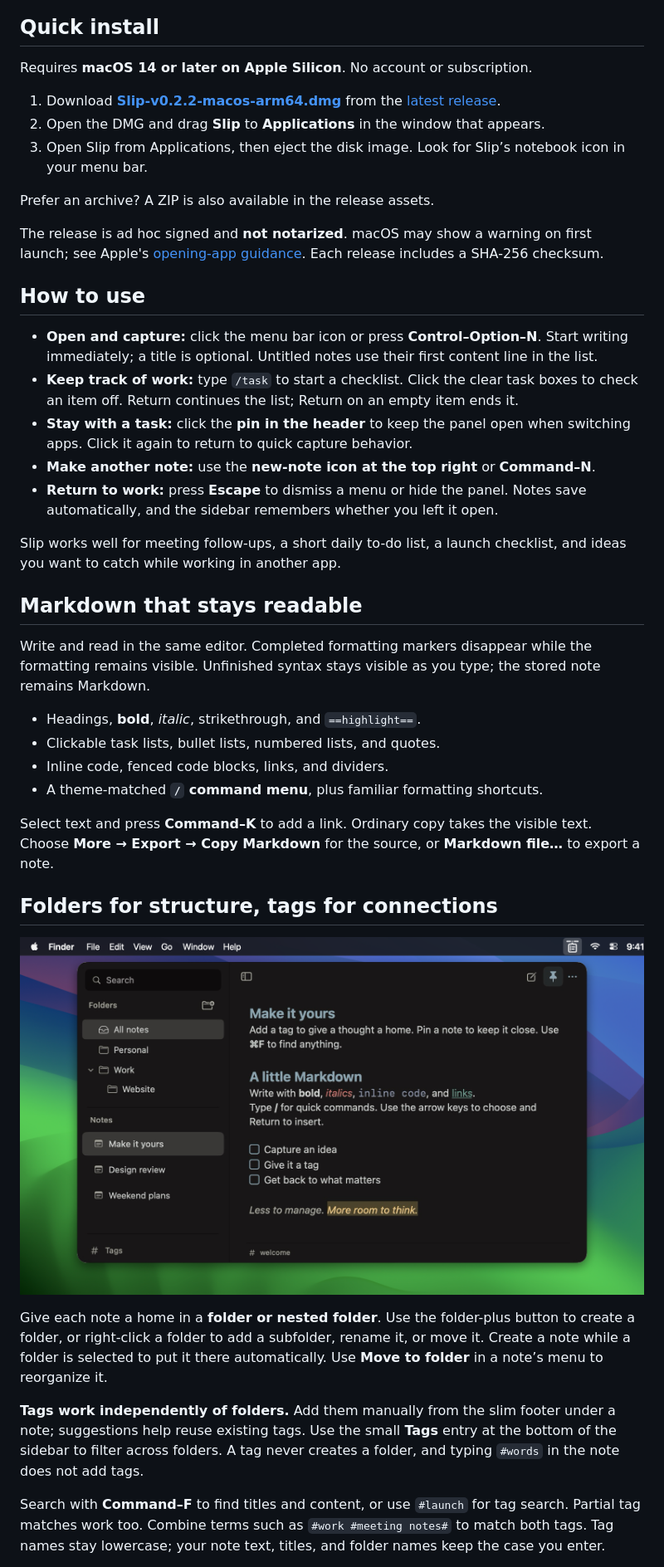
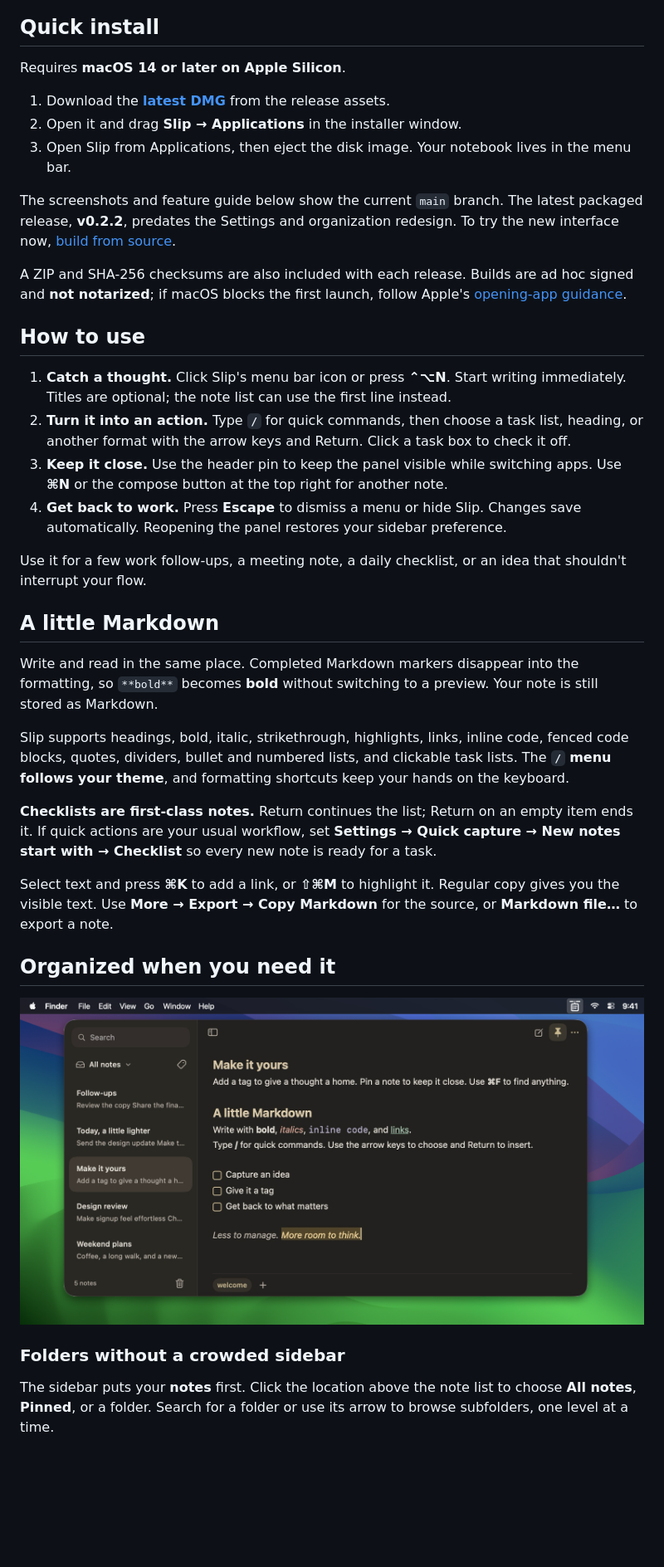
Before and after one commit to berkinduz/slip-menu-note-app, a Markdown page: README.md, the part around one of its changes. Shown at 83% size. GitHub-like rendering; pictures changed too: docs/images/organized.png; blank space fills up the shorter version.

Commit message:
Refresh README and product screenshots

```diff
--- a/README.md
+++ b/README.md
@@ -17,43 +19,39 @@ Slip is a free, open-source **macOS menu bar app for quick notes, Markdown, and
 ## Quick install
 
-Requires **macOS 14 or later on Apple Silicon**. No account or subscription.
+Requires **macOS 14 or later on Apple Silicon**.
 
-1. Download **[Slip-v0.2.2-macos-arm64.dmg](https://github.com/berkinduz/slip-menu-note-app/releases/download/v0.2.2/Slip-v0.2.2-macos-arm64.dmg)** from the [latest release](https://github.com/berkinduz/slip-menu-note-app/releases/latest).
-2. Open the DMG and drag **Slip** to **Applications** in the window that appears.
-3. Open Slip from Applications, then eject the disk image. Look for Slip’s notebook icon in your menu bar.
+1. Download the **[latest DMG](https://github.com/berkinduz/slip-menu-note-app/releases/latest)** from the release assets.
+2. Open it and drag **Slip → Applications** in the installer window.
+3. Open Slip from Applications, then eject the disk image. Your notebook lives in the menu bar.
 
-Prefer an archive? A ZIP is also available in the release assets.
+The screenshots and feature guide below show the current `main` branch. The latest packaged release, **v0.2.2**, predates the Settings and organization redesign. To try the new interface now, [build from source](#build-from-source).
 
-The release is ad hoc signed and **not notarized**. macOS may show a warning on first launch; see Apple's [opening-app guidance](https://support.apple.com/en-us/102445). Each release includes a SHA-256 checksum.
+A ZIP and SHA-256 checksums are also included with each release. Builds are ad hoc signed and **not notarized**; if macOS blocks the first launch, follow Apple's [opening-app guidance](https://support.apple.com/en-us/102445).
 
 ## How to use
 
-- **Open and capture:** click the menu bar icon or press **Control–Option–N**. Start writing immediately; a title is optional. Untitled notes use their first content line in the list.
-- **Keep track of work:** type `/task` to start a checklist. Click the clear task boxes to check an item off. Return continues the list; Return on an empty item ends it.
-- **Stay with a task:** click the **pin in the header** to keep the panel open when switching apps. Click it again to return to quick capture behavior.
-- **Make another note:** use the **new-note icon at the top right** or **Command–N**.
-- **Return to work:** press **Escape** to dismiss a menu or hide the panel. Notes save automatically, and the sidebar remembers whether you left it open.
+1. **Catch a thought.** Click Slip's menu bar icon or press **⌃⌥N**. Start writing immediately. Titles are optional; the note list can use the first line instead.
+2. **Turn it into an action.** Type **`/`** for quick commands, then choose a task list, heading, or another format with the arrow keys and Return. Click a task box to check it off.
+3. **Keep it close.** Use the header pin to keep the panel visible while switching apps. Use **⌘N** or the compose button at the top right for another note.
+4. **Get back to work.** Press **Escape** to dismiss a menu or hide Slip. Changes save automatically. Reopening the panel restores your sidebar preference.
 
-Slip works well for meeting follow-ups, a short daily to-do list, a launch checklist, and ideas you want to catch while working in another app.
+Use it for a few work follow-ups, a meeting note, a daily checklist, or an idea that shouldn't interrupt your flow.
 
-## Markdown that stays readable
+## A little Markdown
 
-Write and read in the same editor. Completed formatting markers disappear while the formatting remains visible. Unfinished syntax stays visible as you type; the stored note remains Markdown.
+Write and read in the same place. Completed Markdown markers disappear into the formatting, so `**bold**` becomes **bold** without switching to a preview. Your note is still stored as Markdown.
 
-- Headings, **bold**, *italic*, strikethrough, and `==highlight==`.
-- Clickable task lists, bullet lists, numbered lists, and quotes.
-- Inline code, fenced code blocks, links, and dividers.
-- A theme-matched **`/` command menu**, plus familiar formatting shortcuts.
+Slip supports headings, bold, italic, strikethrough, highlights, links, inline code, fenced code blocks, quotes, dividers, bullet and numbered lists, and clickable task lists. The **`/` menu follows your theme**, and formatting shortcuts keep your hands on the keyboard.
 
-Select text and press **Command–K** to add a link. Ordinary copy takes the visible text. Choose **More → Export → Copy Markdown** for the source, or **Markdown file…** to export a note.
+**Checklists are first-class notes.** Return continues the list; Return on an empty item ends it. If quick actions are your usual workflow, set **Settings → Quick capture → New notes start with → Checklist** so every new note is ready for a task.
 
-## Folders for structure, tags for connections
+Select text and press **⌘K** to add a link, or **⇧⌘M** to highlight it. Regular copy gives you the visible text. Use **More → Export → Copy Markdown** for the source, or **Markdown file…** to export a note.
 
-![Slip’s welcome note alongside independent folders, a separate note list, and a quiet Tags entry](docs/images/organized.png)
+## Organized when you need it
 
-Give each note a home in a **folder or nested folder**. Use the folder-plus button to create a folder, or right-click a folder to add a subfolder, rename it, or move it. Create a note while a folder is selected to put it there automatically. Use **Move to folder** in a note’s menu to reorganize it.
+![Slip with its compact note sidebar, folder selector, separate tag browser button, and manual tags beneath the current note](docs/images/organized.png)
 
-**Tags work independently of folders.** Add them manually from the slim footer under a note; suggestions help reuse existing tags. Use the small **Tags** entry at the bottom of the sidebar to filter across folders. A tag never creates a folder, and typing `#words` in the note does not add tags.
+### Folders without a crowded sidebar
 
-Search with **Command–F** to find titles and content, or use `#launch` for tag search. Partial tag matches work too. Combine terms such as `#work #meeting notes#` to match both tags. Tag names stay lowercase; your note text, titles, and folder names keep the case you enter.
+The sidebar puts your **notes** first. Click the location above the note list to choose **All notes**, **Pinned**, or a folder. Search for a folder or use its arrow to browse subfolders, one level at a time.
 
```
Also changed, not shown: other parts of README.md (+58 -30 lines), docs/images/settings.jpg (added), 1 other file.
